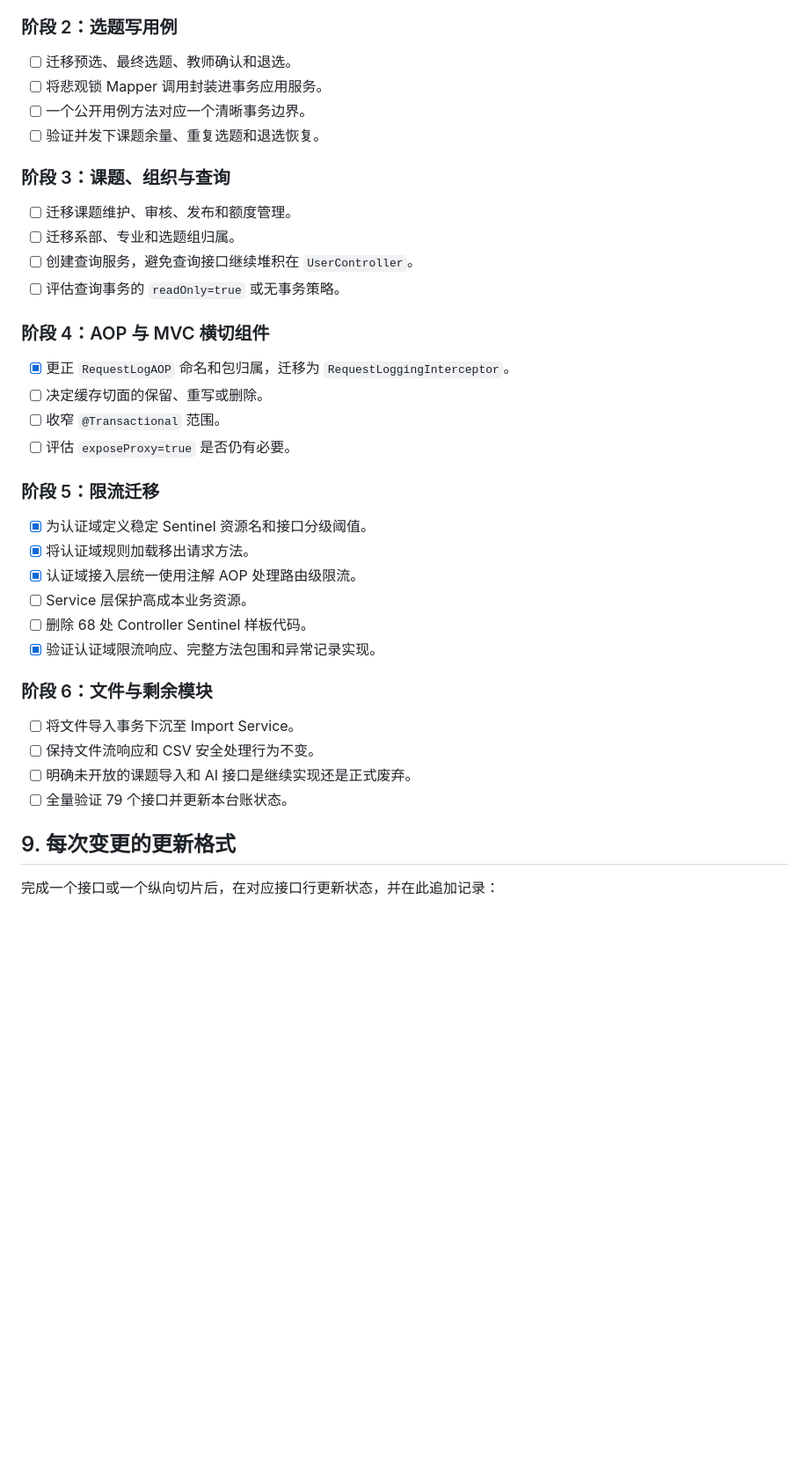
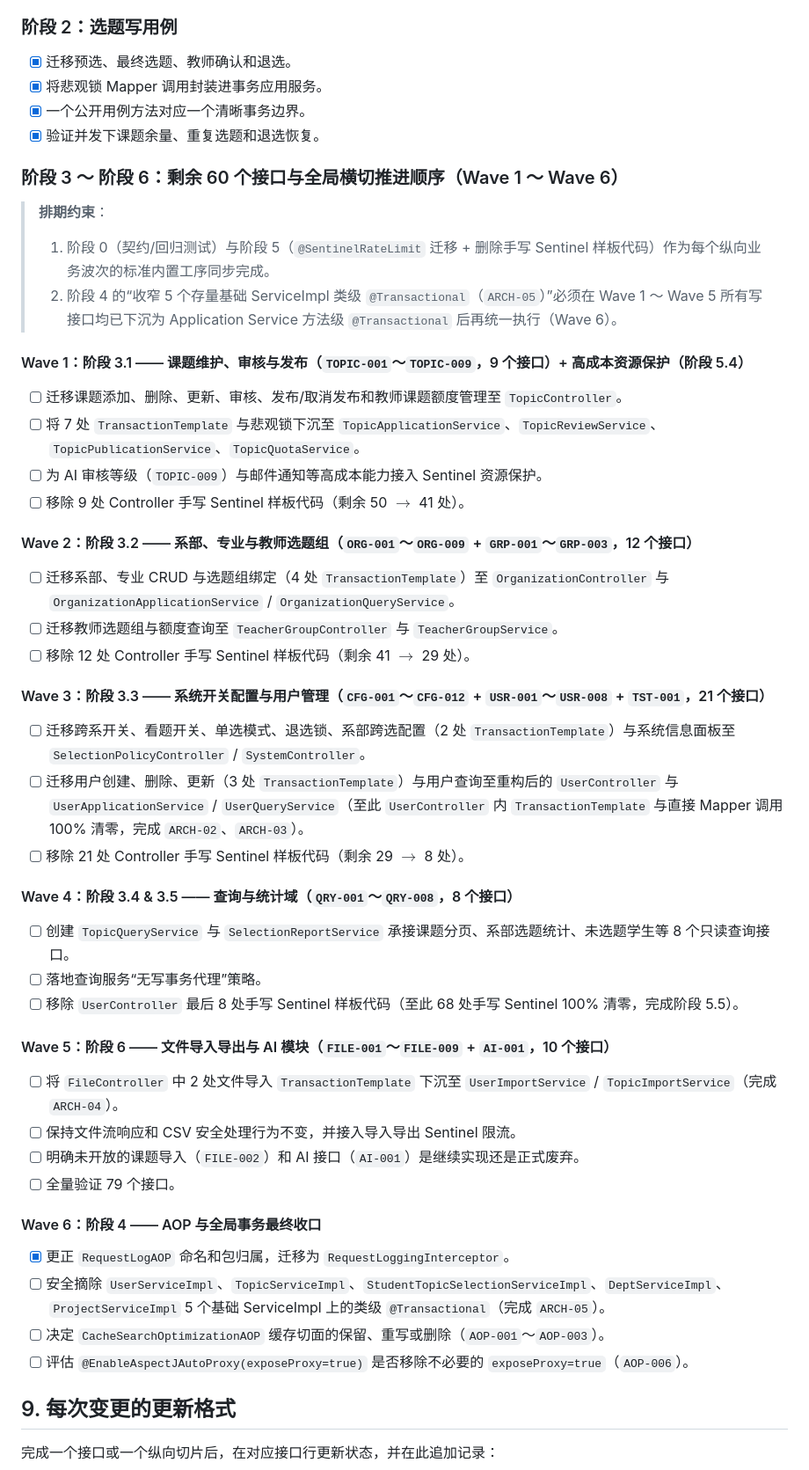
Before and after one commit to wobushi041/NCG-Graduation-Topic-Selection-System, a Markdown page: docs/HTTP_API_REFACTOR_STATUS.md, the part around one of its changes. Shown at 88% size. Rendered like a GitHub page; blank space fills up the shorter version.

Commit message:
docs(selection): 记录选题域重构完成状态并更新Wave1-6实施路线图

```diff
--- a/docs/HTTP_API_REFACTOR_STATUS.md
+++ b/docs/HTTP_API_REFACTOR_STATUS.md
@@ -330,40 +333,55 @@ HTTP / JSON
 
 ### 阶段 2：选题写用例
 
-- [ ] 迁移预选、最终选题、教师确认和退选。
-- [ ] 将悲观锁 Mapper 调用封装进事务应用服务。
-- [ ] 一个公开用例方法对应一个清晰事务边界。
-- [ ] 验证并发下课题余量、重复选题和退选恢复。
+- [x] 迁移预选、最终选题、教师确认和退选。
+- [x] 将悲观锁 Mapper 调用封装进事务应用服务。
+- [x] 一个公开用例方法对应一个清晰事务边界。
+- [x] 验证并发下课题余量、重复选题和退选恢复。
 
-### 阶段 3：课题、组织与查询
+### 阶段 3 ～ 阶段 6：剩余 60 个接口与全局横切推进顺序（Wave 1 ～ Wave 6）
 
-- [ ] 迁移课题维护、审核、发布和额度管理。
-- [ ] 迁移系部、专业和选题组归属。
-- [ ] 创建查询服务，避免查询接口继续堆积在 `UserController`。
-- [ ] 评估查询事务的 `readOnly=true` 或无事务策略。
+> **排期约束**：
+> 1. 阶段 0（契约/回归测试）与阶段 5（`@SentinelRateLimit` 迁移 + 删除手写 Sentinel 样板代码）作为每个纵向业务波次的标准内置工序同步完成。
+> 2. 阶段 4 的“收窄 5 个存量基础 ServiceImpl 类级 `@Transactional`（`ARCH-05`）”必须在 Wave 1 ～ Wave 5 所有写接口均已下沉为 Application Service 方法级 `@Transactional` 后再统一执行（Wave 6）。
 
-### 阶段 4：AOP 与 MVC 横切组件
+#### Wave 1：阶段 3.1 —— 课题维护、审核与发布（`TOPIC-001`～`TOPIC-009`，9 个接口）+ 高成本资源保护（阶段 5.4）
+
+- [ ] 迁移课题添加、删除、更新、审核、发布/取消发布和教师课题额度管理至 `TopicController`。
+- [ ] 将 7 处 `TransactionTemplate` 与悲观锁下沉至 `TopicApplicationService`、`TopicReviewService`、`TopicPublicationService`、`TopicQuotaService`。
+- [ ] 为 AI 审核等级（`TOPIC-009`）与邮件通知等高成本能力接入 Sentinel 资源保护。
+- [ ] 移除 9 处 Controller 手写 Sentinel 样板代码（剩余 50 $\rightarrow$ 41 处）。
+
+#### Wave 2：阶段 3.2 —— 系部、专业与教师选题组（`ORG-001`～`ORG-009` + `GRP-001`～`GRP-003`，12 个接口）
+
+- [ ] 迁移系部、专业 CRUD 与选题组绑定（4 处 `TransactionTemplate`）至 `OrganizationController` 与 `OrganizationApplicationService` / `OrganizationQueryService`。
+- [ ] 迁移教师选题组与额度查询至 `TeacherGroupController` 与 `TeacherGroupService`。
+- [ ] 移除 12 处 Controller 手写 Sentinel 样板代码（剩余 41 $\rightarrow$ 29 处）。
+
+#### Wave 3：阶段 3.3 —— 系统开关配置与用户管理（`CFG-001`～`CFG-012` + `USR-001`～`USR-008` + `TST-001`，21 个接口）
+
+- [ ] 迁移跨系开关、看题开关、单选模式、退选锁、系部跨选配置（2 处 `TransactionTemplate`）与系统信息面板至 `SelectionPolicyController` / `SystemController`。
+- [ ] 迁移用户创建、删除、更新（3 处 `TransactionTemplate`）与用户查询至重构后的 `UserController` 与 `UserApplicationService` / `UserQueryService`（至此 `UserController` 内 `TransactionTemplate` 与直接 Mapper 调用 100% 清零，完成 `ARCH-02`、`ARCH-03`）。
+- [ ] 移除 21 处 Controller 手写 Sentinel 样板代码（剩余 29 $\rightarrow$ 8 处）。
+
+#### Wave 4：阶段 3.4 & 3.5 —— 查询与统计域（`QRY-001`～`QRY-008`，8 个接口）
+
+- [ ] 创建 `TopicQueryService` 与 `SelectionReportService` 承接课题分页、系部选题统计、未选题学生等 8 个只读查询接口。
+- [ ] 落地查询服务“无写事务代理”策略。
+- [ ] 移除 `UserController` 最后 8 处手写 Sentinel 样板代码（至此 68 处手写 Sentinel 100% 清零，完成阶段 5.5）。
+
+#### Wave 5：阶段 6 —— 文件导入导出与 AI 模块（`FILE-001`～`FILE-009` + `AI-001`，10 个接口）
+
+- [ ] 将 `FileController` 中 2 处文件导入 `TransactionTemplate` 下沉至 `UserImportService` / `TopicImportService`（完成 `ARCH-04`）。
+- [ ] 保持文件流响应和 CSV 安全处理行为不变，并接入导入导出 Sentinel 限流。
+- [ ] 明确未开放的课题导入（`FILE-002`）和 AI 接口（`AI-001`）是继续实现还是正式废弃。
+- [ ] 全量验证 79 个接口。
+
+#### Wave 6：阶段 4 —— AOP 与全局事务最终收口
 
 - [x] 更正 `RequestLogAOP` 命名和包归属，迁移为 `RequestLoggingInterceptor`。
-- [ ] 决定缓存切面的保留、重写或删除。
-- [ ] 收窄 `@Transactional` 范围。
-- [ ] 评估 `exposeProxy=true` 是否仍有必要。
-
-### 阶段 5：限流迁移
-
-- [x] 为认证域定义稳定 Sentinel 资源名和接口分级阈值。
-- [x] 将认证域规则加载移出请求方法。
-- [x] 认证域接入层统一使用注解 AOP 处理路由级限流。
-- [ ] Service 层保护高成本业务资源。
-- [ ] 删除 68 处 Controller Sentinel 样板代码。
-- [x] 验证认证域限流响应、完整方法包围和异常记录实现。
-
-### 阶段 6：文件与剩余模块
-
-- [ ] 将文件导入事务下沉至 Import Service。
-- [ ] 保持文件流响应和 CSV 安全处理行为不变。
-- [ ] 明确未开放的课题导入和 AI 接口是继续实现还是正式废弃。
-- [ ] 全量验证 79 个接口并更新本台账状态。
+- [ ] 安全摘除 `UserServiceImpl`、`TopicServiceImpl`、`StudentTopicSelectionServiceImpl`、`DeptServiceImpl`、`ProjectServiceImpl` 5 个基础 ServiceImpl 上的类级 `@Transactional`（完成 `ARCH-05`）。
+- [ ] 决定 `CacheSearchOptimizationAOP` 缓存切面的保留、重写或删除（`AOP-001`～`AOP-003`）。
+- [ ] 评估 `@EnableAspectJAutoProxy(exposeProxy=true)` 是否移除不必要的 `exposeProxy=true`（`AOP-006`）。
 
 ## 9. 每次变更的更新格式
 
```
Also changed, not shown: other parts of docs/HTTP_API_REFACTOR_STATUS.md (+39 -11 lines), docs/TOPIC_SELECTION_QUERY_REFACTOR_COMPLETION.md (added, +112 -0 lines), docs/TOPIC_SELECTION_WRITE_REFACTOR_COMPLETION.md (added, +150 -0 lines).
